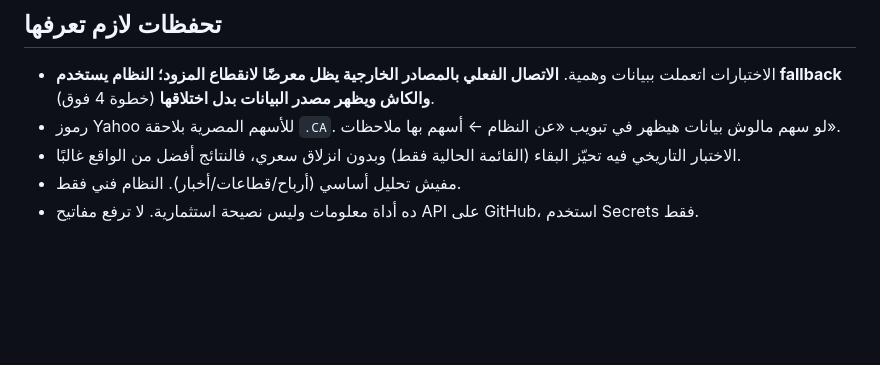
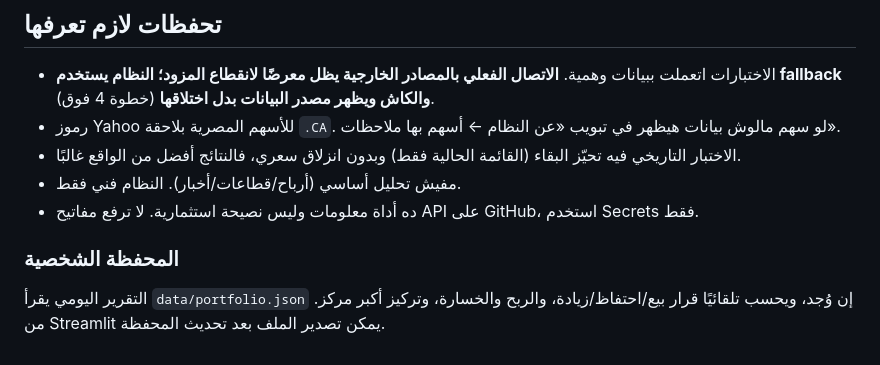
Before and after one commit to MedhatCoding/Egx-ai-analysis-, a Markdown page: README.md, the part around the change. GitHub-like rendering; blank space fills up the shorter version.

Commit message:
docs: document personalized portfolio workflow

```diff
--- a/README.md
+++ b/README.md
@@ -62,3 +62,7 @@ python tests/test_engine.py     # بدون إنترنت، ببيانات وهم
 - الاختبار التاريخي فيه تحيّز البقاء (القائمة الحالية فقط) وبدون انزلاق سعري، فالنتائج أفضل من الواقع غالبًا.
 - مفيش تحليل أساسي (أرباح/قطاعات/أخبار). النظام فني فقط.
 - ده أداة معلومات وليس نصيحة استثمارية. لا ترفع مفاتيح API على GitHub، استخدم Secrets فقط.
+
+
+### المحفظة الشخصية
+التقرير اليومي يقرأ `data/portfolio.json` إن وُجد، ويحسب تلقائيًا قرار بيع/احتفاظ/زيادة، والربح والخسارة، وتركيز أكبر مركز. من Streamlit يمكن تصدير الملف بعد تحديث المحفظة.
```
